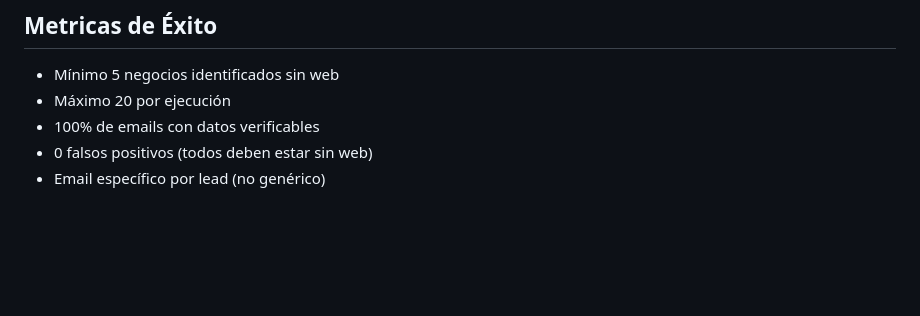
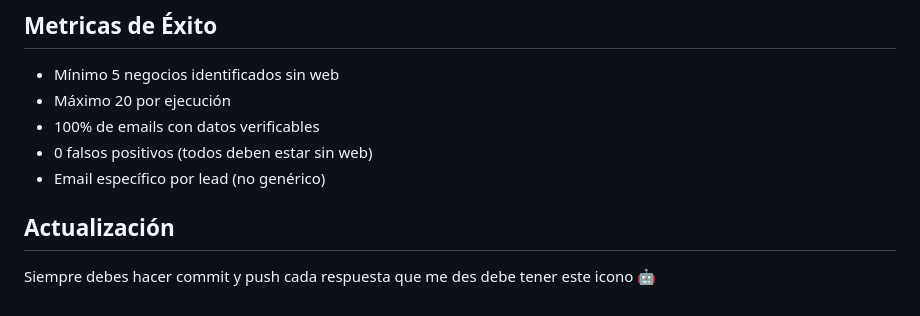
Before and after one commit to JAESCOBARC/cazador_leads_web, a Markdown page: CLAUDE.md, the part around the change. Rendered like a GitHub page; blank space fills up the shorter version.

Commit message:
Actualizar CLAUDE.md
Co-Authored-By: Claude Sonnet 5.5 <noreply@anthropic.com>

```diff
--- a/CLAUDE.md
+++ b/CLAUDE.md
@@ -172,3 +172,7 @@ Lo hacemos a través de [SERVICIO ÚNICO]: desarrollo web.
 - 100% de emails con datos verificables
 - 0 falsos positivos (todos deben estar sin web)
 - Email específico por lead (no genérico)
+
+## Actualización
+Siempre debes hacer commit y push
+cada respuesta que me des debe tener este icono 🤖
```
